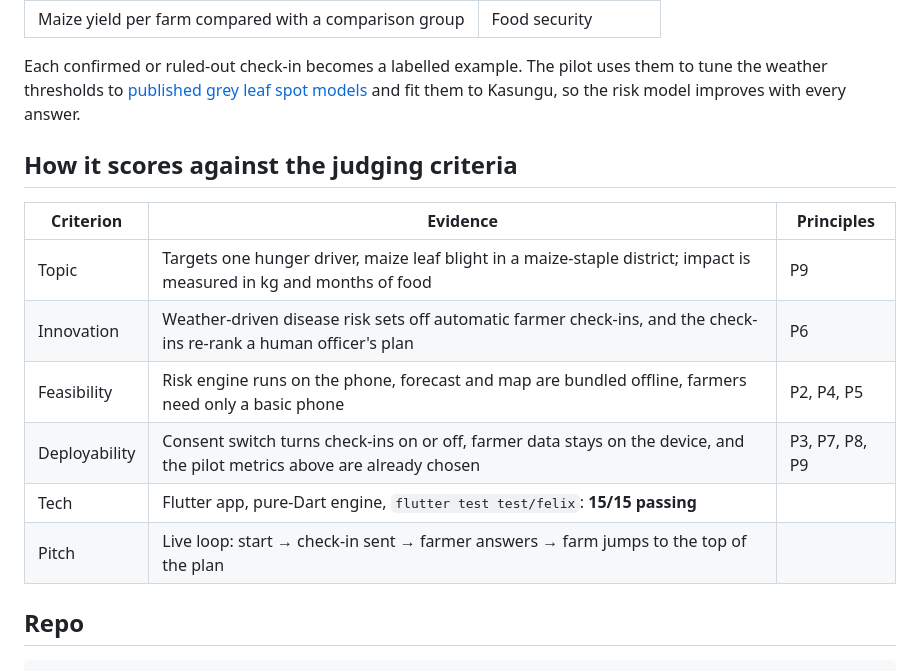
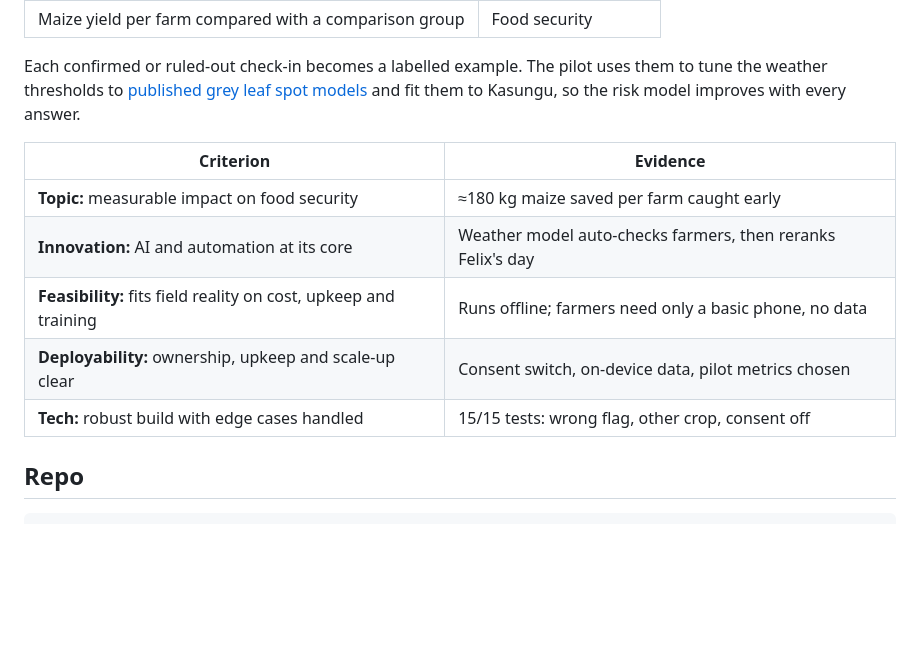
Before and after one commit to TakudzwaT/fieldWise, a Markdown page: README.md, the part around the change. GitHub-like rendering; blank space fills up the shorter version.

Commit message:
Tighten README criteria table; lead with prioritisation engine

```diff
--- a/README.md
+++ b/README.md
@@ -38,16 +38,13 @@ Felix is an extension officer in Kasungu, Malawi. Across Malawi there is about [
 
 Each confirmed or ruled-out check-in becomes a labelled example. The pilot uses them to tune the weather thresholds to [published grey leaf spot models](https://www.apsnet.org/publications/plantdisease/2002/October/Pages/86_10_1127.aspx) and fit them to Kasungu, so the risk model improves with every answer.
 
-## How it scores against the judging criteria
-
-| Criterion | Evidence | Principles |
-|---|---|---|
-| Topic | Targets one hunger driver, maize leaf blight in a maize-staple district; impact is measured in kg and months of food | P9 |
-| Innovation | Weather-driven disease risk sets off automatic farmer check-ins, and the check-ins re-rank a human officer's plan | P6 |
-| Feasibility | Risk engine runs on the phone, forecast and map are bundled offline, farmers need only a basic phone | P2, P4, P5 |
-| Deployability | Consent switch turns check-ins on or off, farmer data stays on the device, and the pilot metrics above are already chosen | P3, P7, P8, P9 |
-| Tech | Flutter app, pure-Dart engine, `flutter test test/felix`: **15/15 passing** | |
-| Pitch | Live loop: start → check-in sent → farmer answers → farm jumps to the top of the plan | |
+| Criterion | Evidence |
+|---|---|
+| **Topic:** measurable impact on food security | ≈180 kg maize saved per farm caught early |
+| **Innovation:** AI and automation at its core | Weather model auto-checks farmers, then reranks Felix's day |
+| **Feasibility:** fits field reality on cost, upkeep and training | Runs offline; farmers need only a basic phone, no data |
+| **Deployability:** ownership, upkeep and scale-up clear | Consent switch, on-device data, pilot metrics chosen |
+| **Tech:** robust build with edge cases handled | 15/15 tests: wrong flag, other crop, consent off |
 
 ## Repo
 
```
